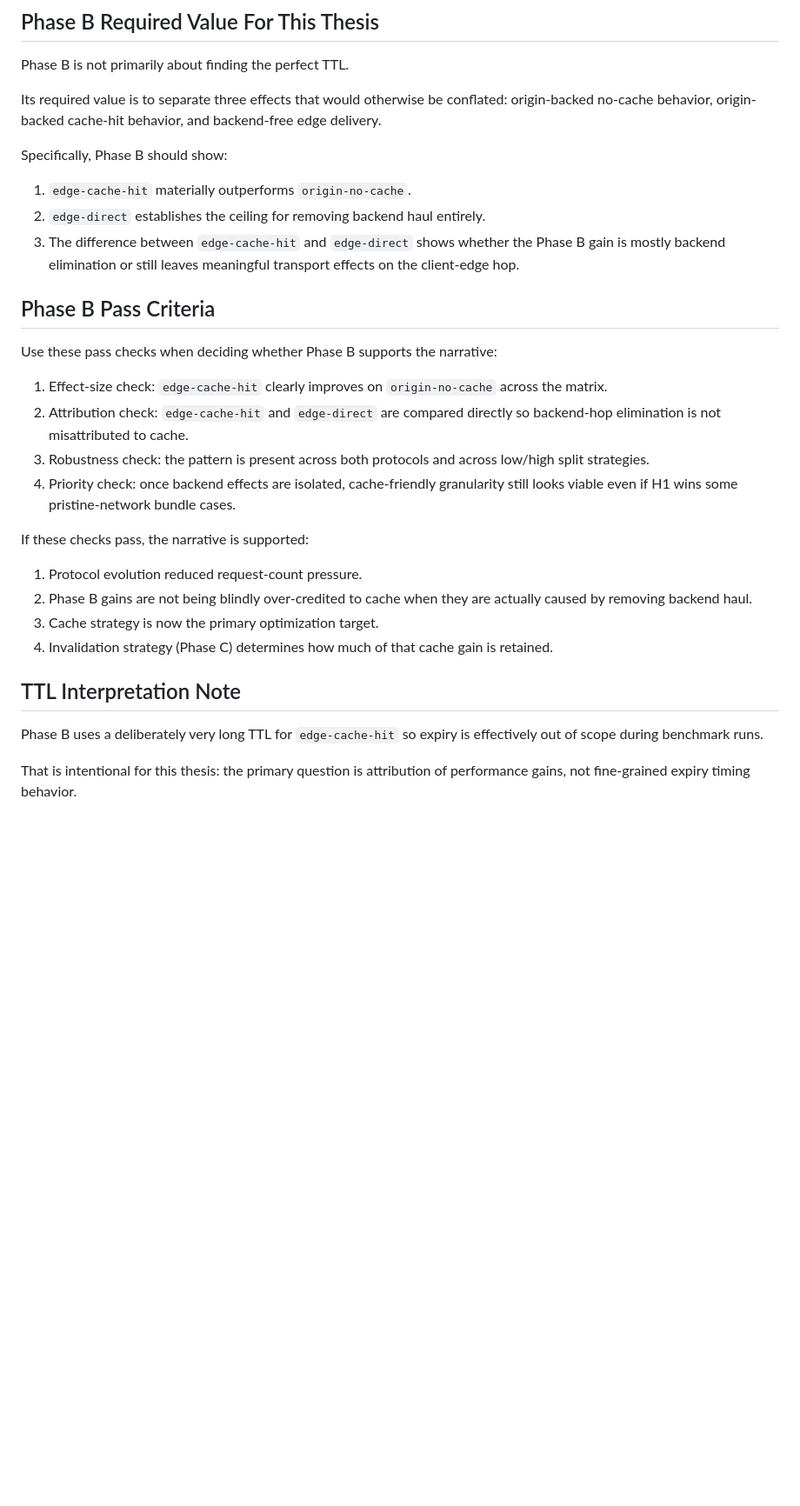
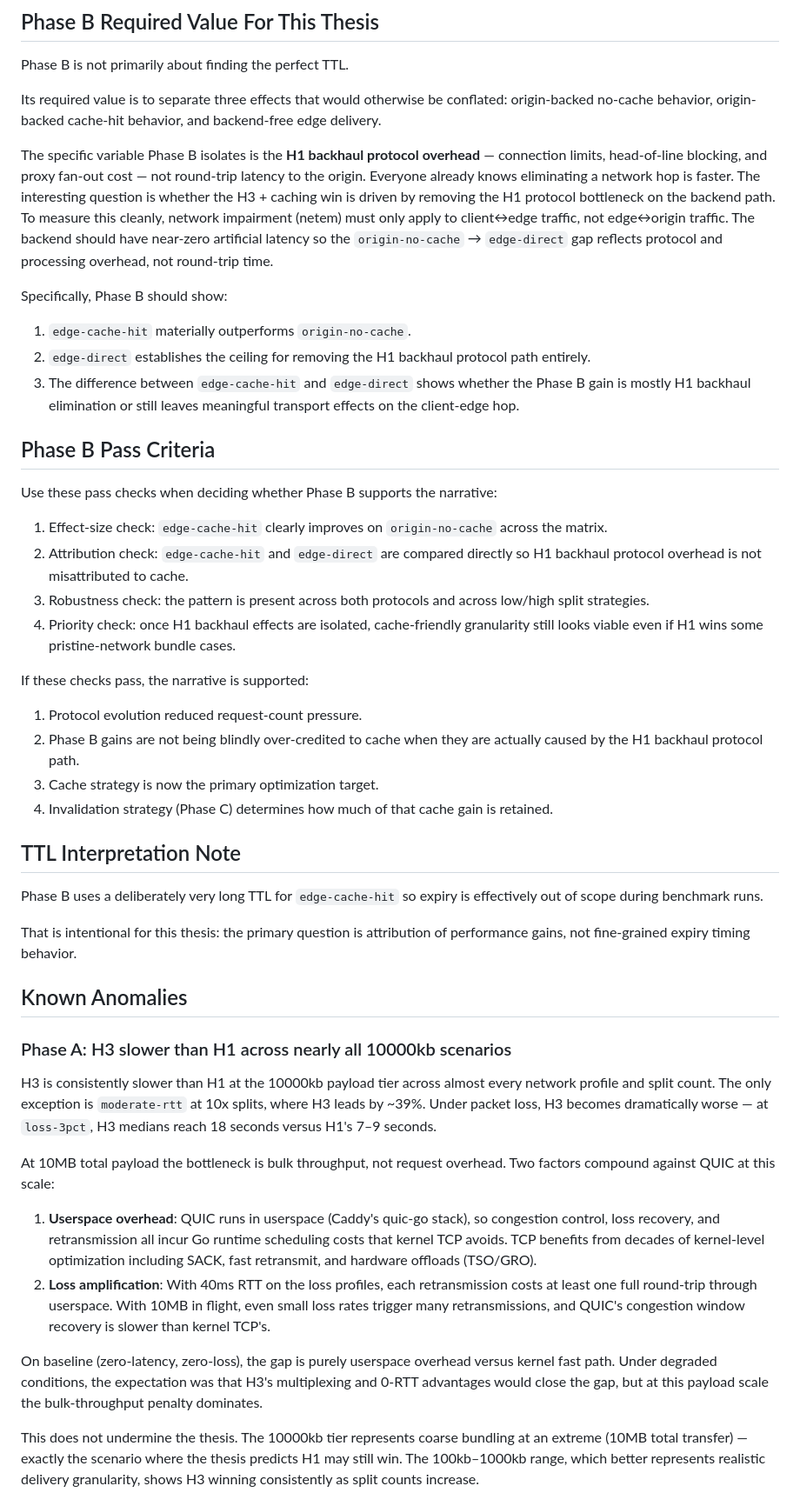
Before and after one commit to moonmeister/request-tax, a Markdown page: BENCHMARK_RUBRIC.md, the part around one of its changes. Shown at 87% size. Rendered like a GitHub page; blank space fills up the shorter version.

Commit message:
various benchmark notes/updates

```diff
--- a/BENCHMARK_RUBRIC.md
+++ b/BENCHMARK_RUBRIC.md
@@ -42,25 +42,27 @@ Phase B is not primarily about finding the perfect TTL.
 
 Its required value is to separate three effects that would otherwise be conflated: origin-backed no-cache behavior, origin-backed cache-hit behavior, and backend-free edge delivery.
 
+The specific variable Phase B isolates is the **H1 backhaul protocol overhead** — connection limits, head-of-line blocking, and proxy fan-out cost — not round-trip latency to the origin. Everyone already knows eliminating a network hop is faster. The interesting question is whether the H3 + caching win is driven by removing the H1 protocol bottleneck on the backend path. To measure this cleanly, network impairment (netem) must only apply to client↔edge traffic, not edge↔origin traffic. The backend should have near-zero artificial latency so the `origin-no-cache` → `edge-direct` gap reflects protocol and processing overhead, not round-trip time.
+
 Specifically, Phase B should show:
 
 1. `edge-cache-hit` materially outperforms `origin-no-cache`.
-2. `edge-direct` establishes the ceiling for removing backend haul entirely.
-3. The difference between `edge-cache-hit` and `edge-direct` shows whether the Phase B gain is mostly backend elimination or still leaves meaningful transport effects on the client-edge hop.
+2. `edge-direct` establishes the ceiling for removing the H1 backhaul protocol path entirely.
+3. The difference between `edge-cache-hit` and `edge-direct` shows whether the Phase B gain is mostly H1 backhaul elimination or still leaves meaningful transport effects on the client-edge hop.
 
 ## Phase B Pass Criteria
 
 Use these pass checks when deciding whether Phase B supports the narrative:
 
 1. Effect-size check: `edge-cache-hit` clearly improves on `origin-no-cache` across the matrix.
-2. Attribution check: `edge-cache-hit` and `edge-direct` are compared directly so backend-hop elimination is not misattributed to cache.
+2. Attribution check: `edge-cache-hit` and `edge-direct` are compared directly so H1 backhaul protocol overhead is not misattributed to cache.
 3. Robustness check: the pattern is present across both protocols and across low/high split strategies.
-4. Priority check: once backend effects are isolated, cache-friendly granularity still looks viable even if H1 wins some pristine-network bundle cases.
+4. Priority check: once H1 backhaul effects are isolated, cache-friendly granularity still looks viable even if H1 wins some pristine-network bundle cases.
 
 If these checks pass, the narrative is supported:
 
 1. Protocol evolution reduced request-count pressure.
-2. Phase B gains are not being blindly over-credited to cache when they are actually caused by removing backend haul.
+2. Phase B gains are not being blindly over-credited to cache when they are actually caused by the H1 backhaul protocol path.
 3. Cache strategy is now the primary optimization target.
 4. Invalidation strategy (Phase C) determines how much of that cache gain is retained.
 
@@ -70,3 +72,18 @@ Phase B uses a deliberately very long TTL for `edge-cache-hit` so expiry is effe
 
 That is intentional for this thesis: the primary question is attribution of performance gains, not fine-grained expiry timing behavior.
 
+## Known Anomalies
+
+### Phase A: H3 slower than H1 across nearly all 10000kb scenarios
+
+H3 is consistently slower than H1 at the 10000kb payload tier across almost every network profile and split count. The only exception is `moderate-rtt` at 10x splits, where H3 leads by ~39%. Under packet loss, H3 becomes dramatically worse — at `loss-3pct`, H3 medians reach 18 seconds versus H1's 7–9 seconds.
+
+At 10MB total payload the bottleneck is bulk throughput, not request overhead. Two factors compound against QUIC at this scale:
+
+1. **Userspace overhead**: QUIC runs in userspace (Caddy's quic-go stack), so congestion control, loss recovery, and retransmission all incur Go runtime scheduling costs that kernel TCP avoids. TCP benefits from decades of kernel-level optimization including SACK, fast retransmit, and hardware offloads (TSO/GRO).
+2. **Loss amplification**: With 40ms RTT on the loss profiles, each retransmission costs at least one full round-trip through userspace. With 10MB in flight, even small loss rates trigger many retransmissions, and QUIC's congestion window recovery is slower than kernel TCP's.
+
+On baseline (zero-latency, zero-loss), the gap is purely userspace overhead versus kernel fast path. Under degraded conditions, the expectation was that H3's multiplexing and 0-RTT advantages would close the gap, but at this payload scale the bulk-throughput penalty dominates.
+
+This does not undermine the thesis. The 10000kb tier represents coarse bundling at an extreme (10MB total transfer) — exactly the scenario where the thesis predicts H1 may still win. The 100kb–1000kb range, which better represents realistic delivery granularity, shows H3 winning consistently as split counts increase.
+
```
Also changed, not shown: other parts of BENCHMARK_RUBRIC.md (+17 -0 lines).
